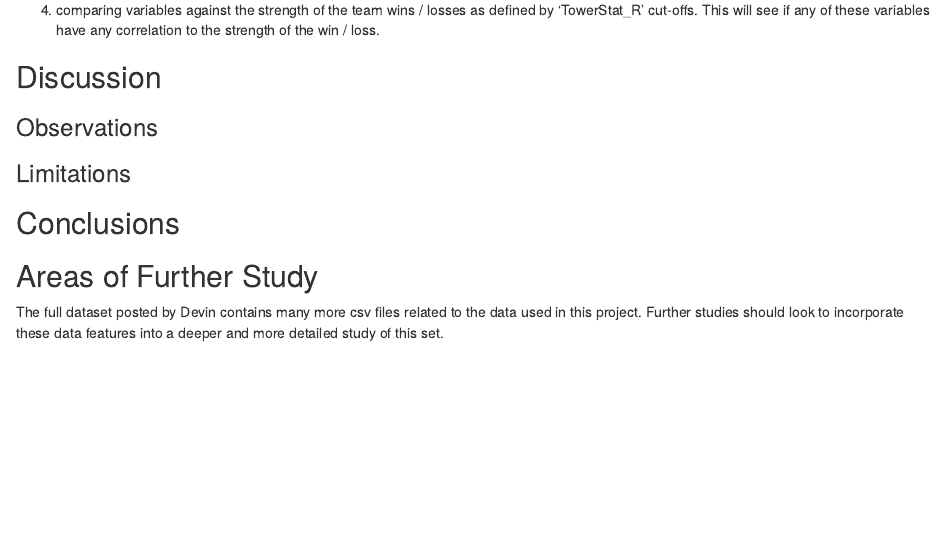
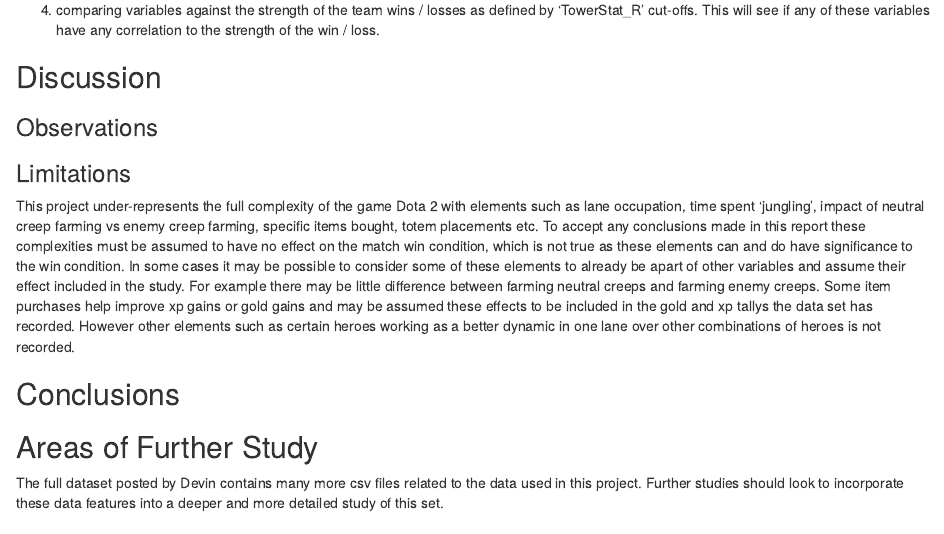
Before and after one commit to DMzMin/LMS_Dota2, an R Markdown document (Dota2_Capstone_by_LMS.Rmd): the page in a window 1100 px wide, from 7670 px down. Rendered offline with R 4.5, knitr and Pandoc, with nearby package versions; some code elsewhere in the file could not run offline.

Commit message:
First initial section for Limitations

```diff
--- a/Dota2_Capstone_by_LMS.Rmd
+++ b/Dota2_Capstone_by_LMS.Rmd
@@ -274,6 +274,7 @@ The difference in assists plot is again very similar to team kills and team deat
 ## Discussion
 ### Observations
 ### Limitations
+This project under-represents the full complexity of the game Dota 2 with elements such as lane occupation, time spent 'jungling', impact of neutral creep farming vs enemy creep farming, specific items bought, totem placements etc.  To accept any conclusions made in this report these complexities must be assumed to have no effect on the match win condition, which is not true as these elements can and do have significance to the win condition.  In some cases it may be possible to consider some of these elements to already be apart of other variables and assume their effect included in the study.  For example there may be little difference between farming neutral creeps and farming enemy creeps.  Some item purchases help improve xp gains or gold gains and may be assumed these effects to be included in the gold and xp tallys the data set has recorded.  However other elements such as certain heroes working as a better dynamic in one lane over other combinations of heroes is not recorded.
 
 ## Conclusions
 
```
